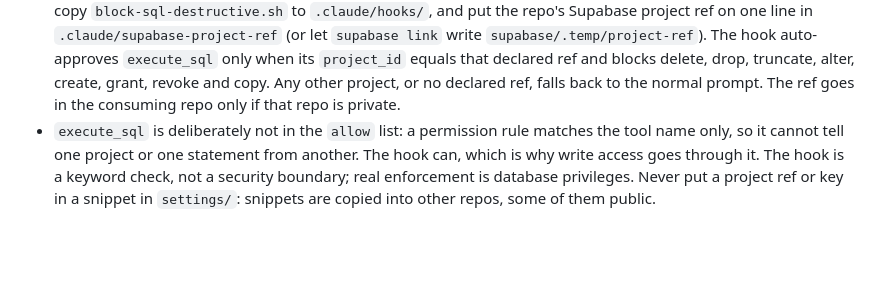
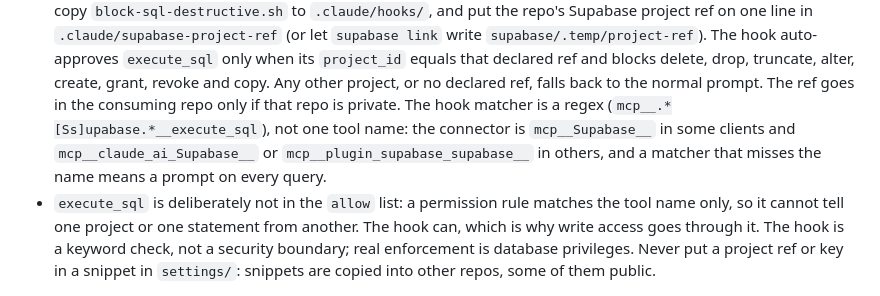
Before and after one commit to louisbaudry/UkraineIndependenceWar_dot_org, a Markdown page: .claude/shared/CODING.md, the part around the change. GitHub-like rendering; blank space fills up the shorter version.

Commit message:
chore: sync shared Claude rules from claude-shared
Copies the shared rules into .claude/shared/ and refreshes the import block
at the top of CLAUDE.md (and AGENTS.md where present).
Verified: files copied verbatim from claude-shared main.
Not verified: nothing was run in this repo.
Security: no new outbound data.

```diff
--- a/.claude/shared/CODING.md
+++ b/.claude/shared/CODING.md
@@ -178,6 +178,10 @@ has that repo in scope; otherwise ask Louis for the file):
   truncate, alter, create, grant, revoke and copy. Any other project, or no
   declared ref, falls back to the normal prompt. The ref goes in the
   consuming repo only if that repo is private.
+  The hook matcher is a regex (`mcp__.*[Ss]upabase.*__execute_sql`), not
+  one tool name: the connector is `mcp__Supabase__` in some clients and
+  `mcp__claude_ai_Supabase__` or `mcp__plugin_supabase_supabase__` in
+  others, and a matcher that misses the name means a prompt on every query.
 - `execute_sql` is deliberately not in the `allow` list: a permission rule
   matches the tool name only, so it cannot tell one project or one statement
   from another. The hook can, which is why write access goes through it.
```
